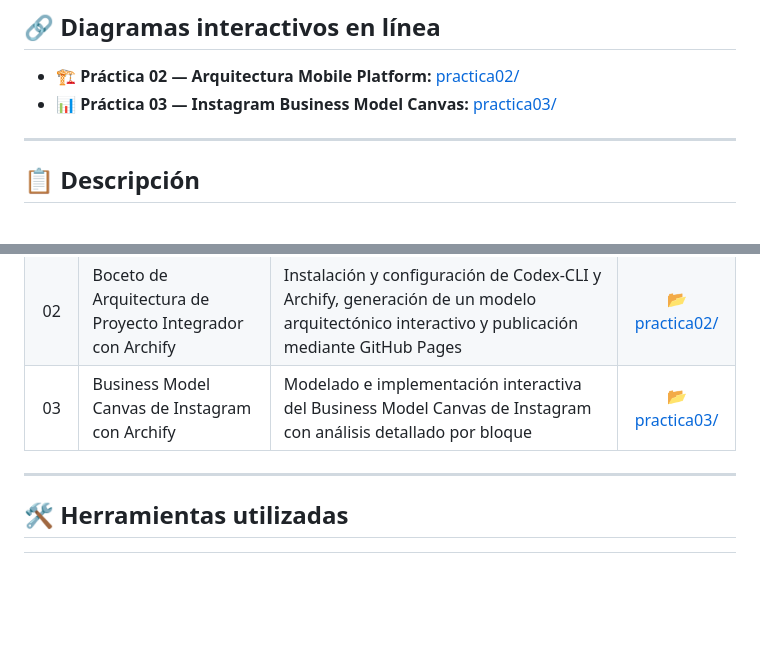
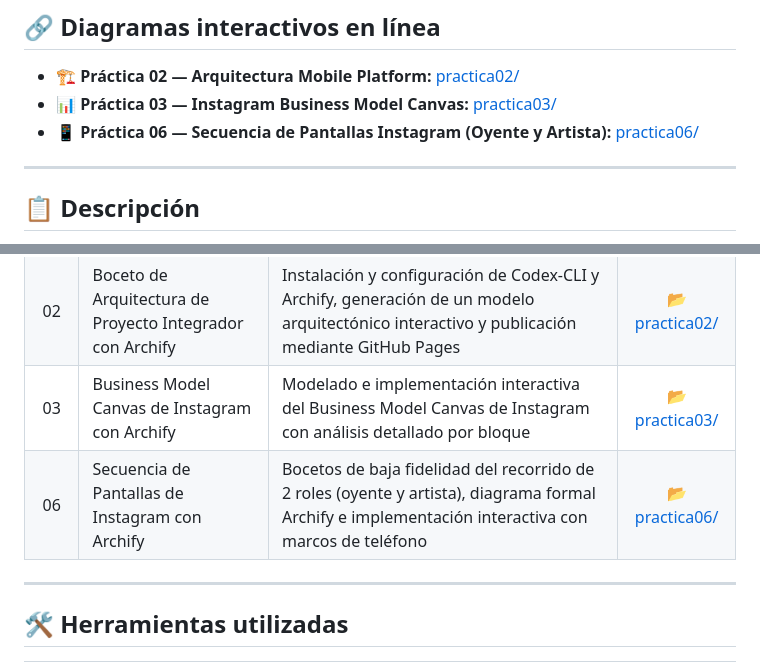
Before and after one commit to giova0412/Practicas_integradora_230314, a Markdown page: README.MD, 2 parts joined by grey strips. Rendered like a GitHub page; blank space fills up the shorter version.

Commit message:
se agrego la rama de practica06
se creo diagrama de pantallas de instagram

```diff
--- a/README.MD
+++ b/README.MD
@@ -9,6 +9,7 @@
 
 - 🏗️ **Práctica 02 — Arquitectura Mobile Platform:** [practica02/](https://github.com/giova0412/Practicas_integradora_230314/tree/master/practica02)
 - 📊 **Práctica 03 — Instagram Business Model Canvas:** [practica03/](https://github.com/giova0412/Practicas_integradora_230314/tree/master/practica03)
+- 📱 **Práctica 06 — Secuencia de Pantallas Instagram (Oyente y Artista):** [practica06/](https://github.com/giova0412/Practicas_integradora_230314/tree/master/practica06)
 
 ---
 
@@ -25,6 +26,7 @@ Este repositorio documenta las prácticas de la materia **Integradora** correspo
 | 01 | Práctica 01 | Actividades correspondientes a la primera práctica de la materia | Concluida |
 | 02 | Boceto de Arquitectura de Proyecto Integrador con Archify | Instalación y configuración de Codex-CLI y Archify, generación de un modelo arquitectónico interactivo y publicación mediante GitHub Pages | [📂 practica02/](https://github.com/giova0412/Practicas_integradora_230314/tree/master/practica02) |
 | 03 | Business Model Canvas de Instagram con Archify | Modelado e implementación interactiva del Business Model Canvas de Instagram con análisis detallado por bloque | [📂 practica03/](https://github.com/giova0412/Practicas_integradora_230314/tree/master/practica03) |
+| 06 | Secuencia de Pantallas de Instagram con Archify | Bocetos de baja fidelidad del recorrido de 2 roles (oyente y artista), diagrama formal Archify e implementación interactiva con marcos de teléfono | [📂 practica06/](https://github.com/giova0412/Practicas_integradora_230314/tree/master/practica06) |
 
 ---
 
```
Also changed, not shown: practica06/README.md (added, +162 -0 lines), practica06/diagrama-secuencia-pantallas.dark.png (added), practica06/diagrama-secuencia-pantallas.light.png (added), practica06/secuencia-pantallas.archify.visual-check.1440x900.dark.png (added), practica06/secuencia-pantallas.archify.visual-check.1440x900.light.png (added), practica06/secuencia-pantallas.archify.visual-check.2048x1320.dark.png (added), practica06/secuencia-pantallas.archify.visual-check.2048x1320.light.png (added), 5 other files.
